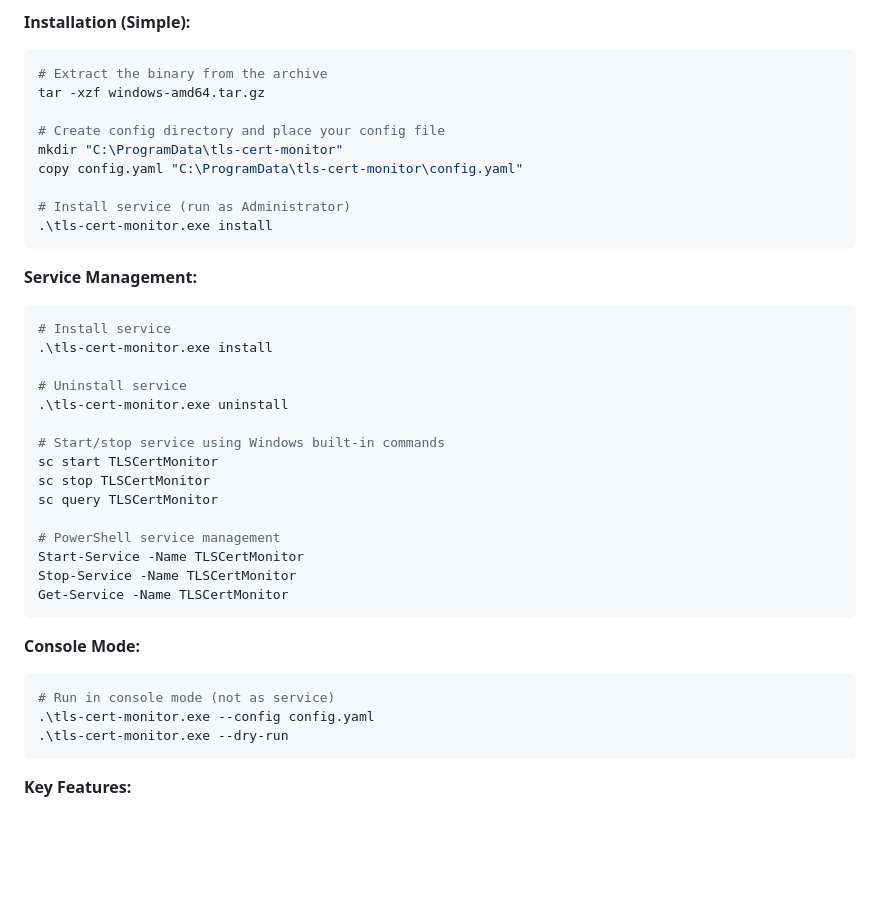
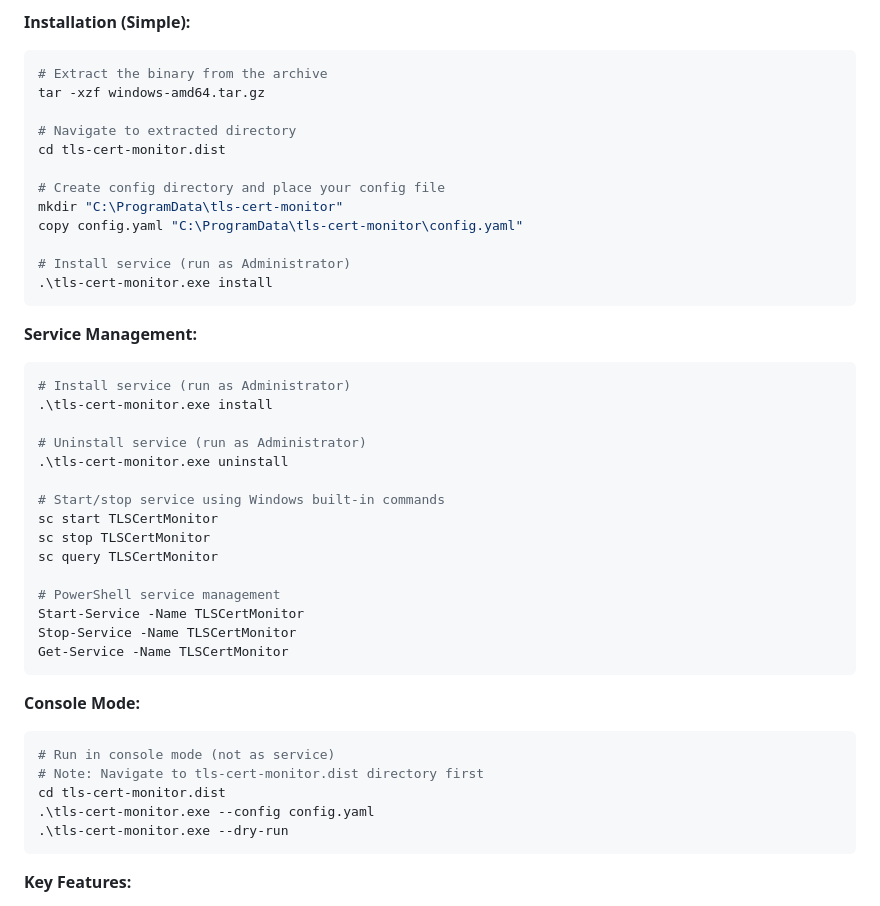
Before and after one commit to brandonhon/tls-cert-monitor, a Markdown page: README.md, the part around the change. GitHub-like rendering; blank space fills up the shorter version.

Commit message:
docs: fix Windows installation instructions in README
- Add missing directory navigation (cd tls-cert-monitor.dist)
- Clarify that Administrator privileges are required for service management
- Ensure all Windows service commands are correctly documented

🤖 Generated with [Claude Code](https://claude.com/claude-code)

Co-Authored-By: Claude <noreply@anthropic.com>

````diff
--- a/README.md
+++ b/README.md
@@ -597,6 +597,9 @@ The Windows binary is compiled with **Nuitka-winsvc** and includes native Window
 # Extract the binary from the archive
 tar -xzf windows-amd64.tar.gz
 
+# Navigate to extracted directory
+cd tls-cert-monitor.dist
+
 # Create config directory and place your config file
 mkdir "C:\ProgramData\tls-cert-monitor"
 copy config.yaml "C:\ProgramData\tls-cert-monitor\config.yaml"
@@ -607,10 +610,10 @@ copy config.yaml "C:\ProgramData\tls-cert-monitor\config.yaml"
 
 **Service Management:**
 ```powershell
-# Install service
+# Install service (run as Administrator)
 .\tls-cert-monitor.exe install
 
-# Uninstall service
+# Uninstall service (run as Administrator)
 .\tls-cert-monitor.exe uninstall
 
 # Start/stop service using Windows built-in commands
@@ -627,6 +630,8 @@ Get-Service -Name TLSCertMonitor
 **Console Mode:**
 ```powershell
 # Run in console mode (not as service)
+# Note: Navigate to tls-cert-monitor.dist directory first
+cd tls-cert-monitor.dist
 .\tls-cert-monitor.exe --config config.yaml
 .\tls-cert-monitor.exe --dry-run
 ```
````
